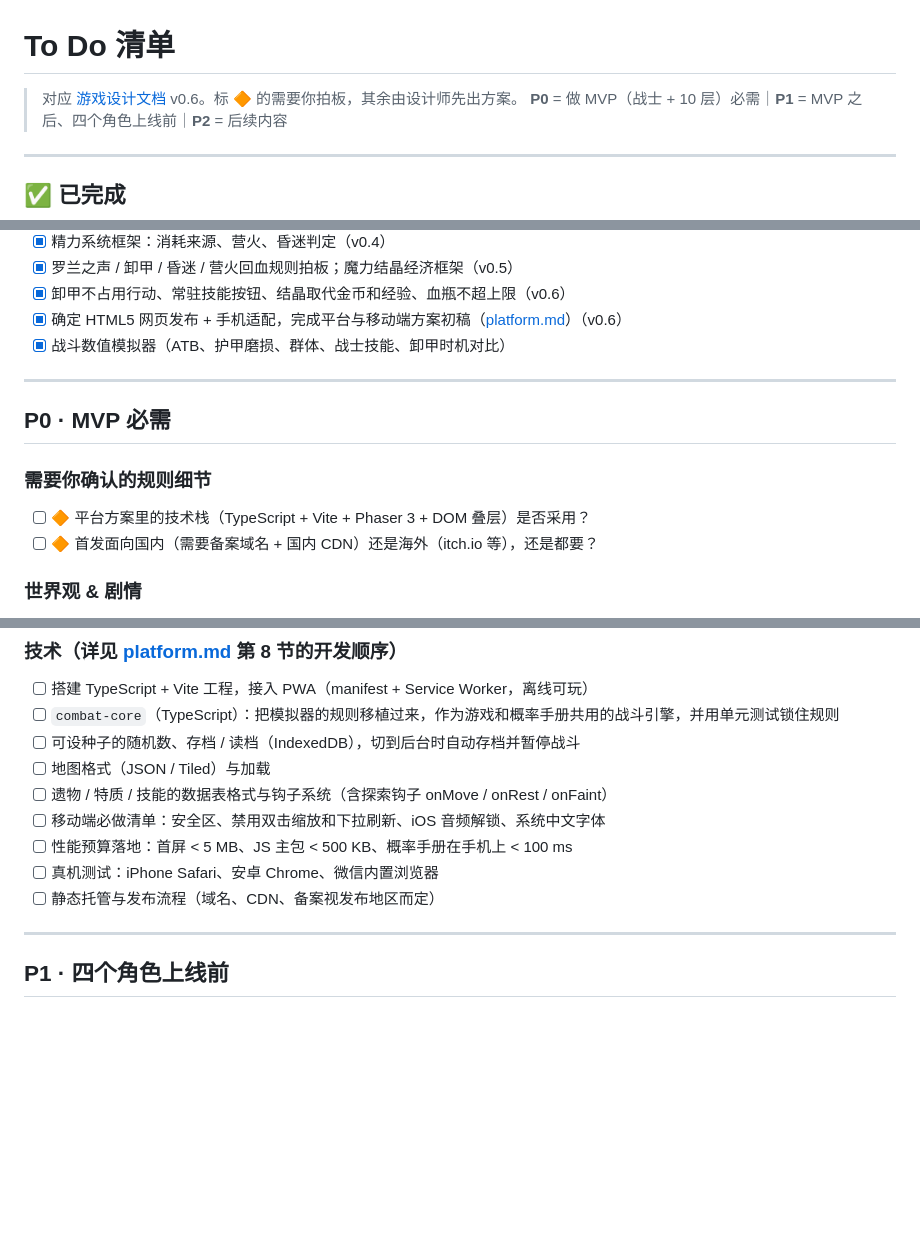
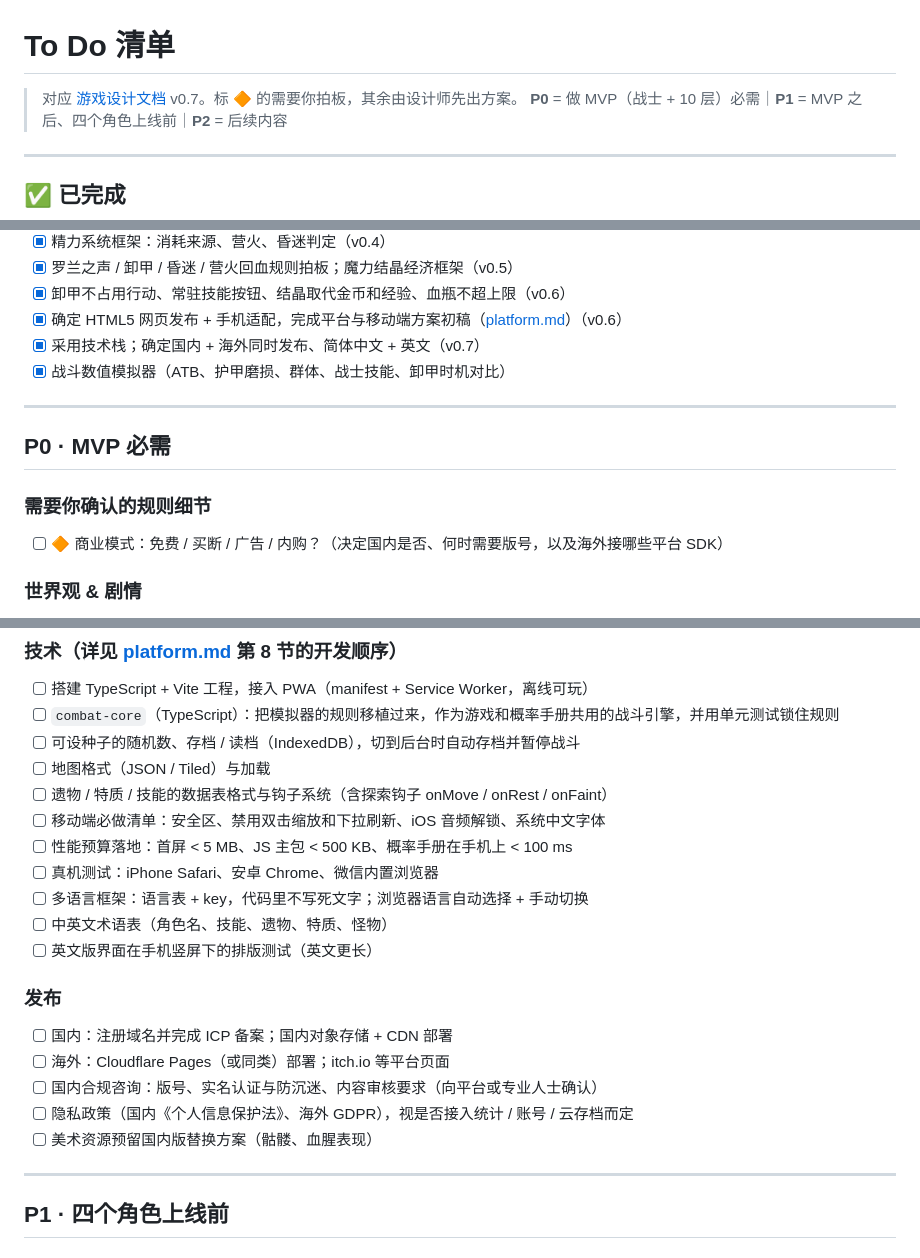
Before and after one commit to TralMac/Tower-of-Magic-Dice, a Markdown page: docs/TODO.md, 3 parts joined by grey strips. Rendered like a GitHub page; blank space fills up the shorter version.

```diff
--- a/docs/TODO.md
+++ b/docs/TODO.md
@@ -1,6 +1,6 @@
 # To Do 清单
 
-> 对应 [游戏设计文档](GDD.md) v0.6。标 🔶 的需要你拍板，其余由设计师先出方案。
+> 对应 [游戏设计文档](GDD.md) v0.7。标 🔶 的需要你拍板，其余由设计师先出方案。
 > **P0** = 做 MVP（战士 + 10 层）必需｜**P1** = MVP 之后、四个角色上线前｜**P2** = 后续内容
 
 ---
@@ -19,6 +19,7 @@
 - [x] 罗兰之声 / 卸甲 / 昏迷 / 营火回血规则拍板；魔力结晶经济框架（v0.5）
 - [x] 卸甲不占用行动、常驻技能按钮、结晶取代金币和经验、血瓶不超上限（v0.6）
 - [x] 确定 HTML5 网页发布 + 手机适配，完成平台与移动端方案初稿（[platform.md](tech/platform.md)）（v0.6）
+- [x] 采用技术栈；确定国内 + 海外同时发布、简体中文 + 英文（v0.7）
 - [x] 战斗数值模拟器（ATB、护甲磨损、群体、战士技能、卸甲时机对比）
 
 ---
@@ -26,8 +27,7 @@
 ## P0 · MVP 必需
 
 ### 需要你确认的规则细节
-- [ ] 🔶 平台方案里的技术栈（TypeScript + Vite + Phaser 3 + DOM 叠层）是否采用？
-- [ ] 🔶 首发面向国内（需要备案域名 + 国内 CDN）还是海外（itch.io 等），还是都要？
+- [ ] 🔶 商业模式：免费 / 买断 / 广告 / 内购？（决定国内是否、何时需要版号，以及海外接哪些平台 SDK）
 
 ### 世界观 & 剧情
 - [ ] 🔶 确认世界观草案：命运之骰、罪骰、只接纳罪人的魔塔（GDD 0.5）
@@ -91,7 +91,16 @@
 - [ ] 移动端必做清单：安全区、禁用双击缩放和下拉刷新、iOS 音频解锁、系统中文字体
 - [ ] 性能预算落地：首屏 < 5 MB、JS 主包 < 500 KB、概率手册在手机上 < 100 ms
 - [ ] 真机测试：iPhone Safari、安卓 Chrome、微信内置浏览器
-- [ ] 静态托管与发布流程（域名、CDN、备案视发布地区而定）
+- [ ] 多语言框架：语言表 + key，代码里不写死文字；浏览器语言自动选择 + 手动切换
+- [ ] 中英文术语表（角色名、技能、遗物、特质、怪物）
+- [ ] 英文版界面在手机竖屏下的排版测试（英文更长）
+
+### 发布
+- [ ] 国内：注册域名并完成 ICP 备案；国内对象存储 + CDN 部署
+- [ ] 海外：Cloudflare Pages（或同类）部署；itch.io 等平台页面
+- [ ] 国内合规咨询：版号、实名认证与防沉迷、内容审核要求（向平台或专业人士确认）
+- [ ] 隐私政策（国内《个人信息保护法》、海外 GDPR），视是否接入统计 / 账号 / 云存档而定
+- [ ] 美术资源预留国内版替换方案（骷髅、血腥表现）
 
 ---
 
```
Also changed, not shown: other parts of docs/TODO.md (+1 -0 lines), docs/GDD.md (+6 -2 lines), docs/tech/platform.md (+45 -9 lines).
